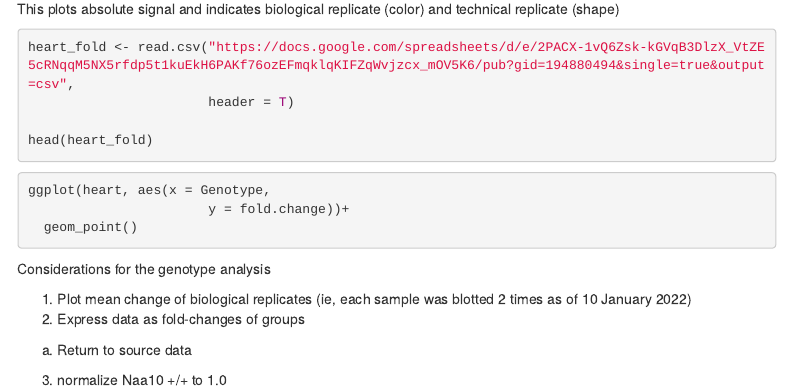
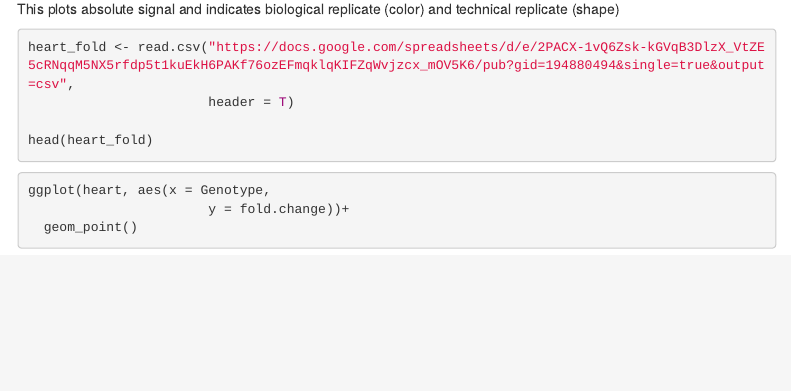
Before and after one commit to ajgarcuny/NAA10-het-heart, an R Markdown document (Naa10 het heart.Rmd): the page in a window 1100 px wide, from 3480 px down. Rendered offline with R 4.5, knitr and Pandoc, with nearby package versions; the code chunks are not run, so their results and figures are left out; menus at the side of the page are left out.

````diff
--- a/Naa10 het heart.Rmd
+++ b/Naa10 het heart.Rmd
@@ -230,12 +230,3 @@
   geom_point()
 
 ```
-
-
-
-Considerations for the genotype analysis
-
-1. Plot mean change of biological replicates (ie, each sample was blotted 2 times as of 10 January 2022)
-2. Express data as fold-changes of groups
-  a. Return to source data
-3. normalize Naa10 +/+ to 1.0
````
Also changed, not shown: Naa10-het-heart.html.
